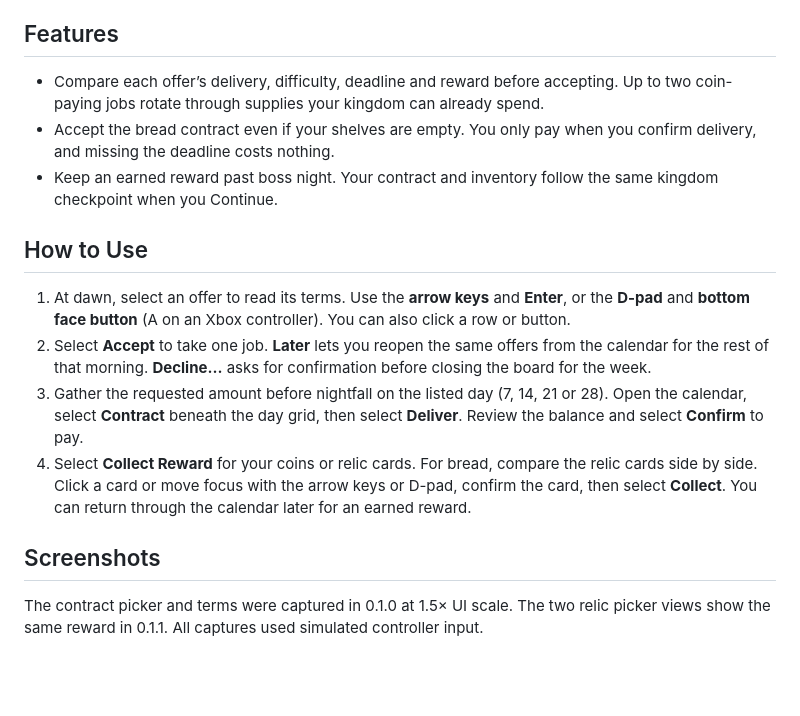
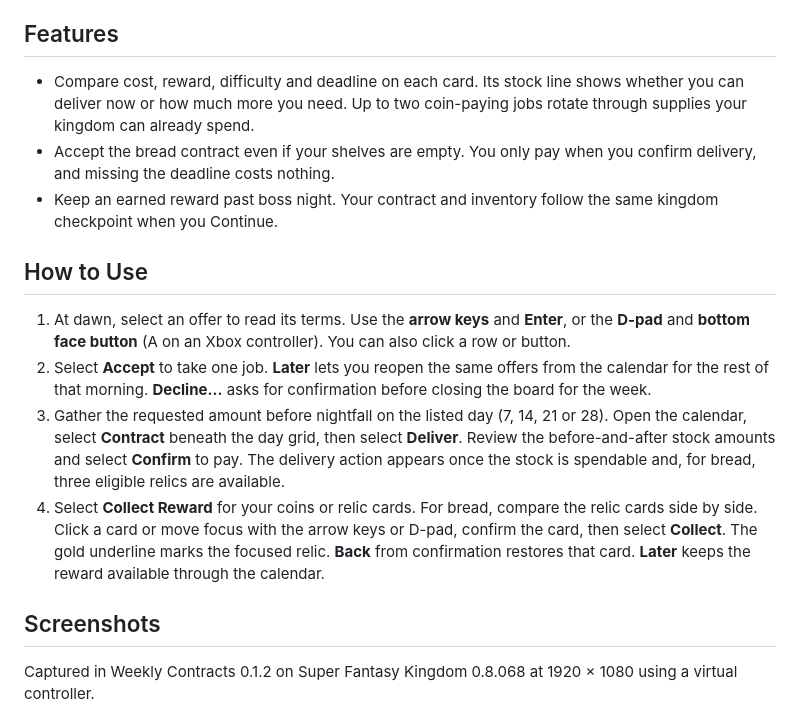
Before and after one commit to GKJ-Super-Fantasy-Kingdom/weekly-contracts, a Markdown page: README.md, the part around one of its changes. GitHub-like rendering; blank space fills up the shorter version.

```diff
--- a/README.md
+++ b/README.md
@@ -4,7 +4,7 @@ Choose an optional delivery at dawn and finish it before the weekly boss night.
 
 ## Features
 
-- Compare each offer’s delivery, difficulty, deadline and reward before accepting. Up to two coin-paying jobs rotate through supplies your kingdom can already spend.
+- Compare cost, reward, difficulty and deadline on each card. Its stock line shows whether you can deliver now or how much more you need. Up to two coin-paying jobs rotate through supplies your kingdom can already spend.
 - Accept the bread contract even if your shelves are empty. You only pay when you confirm delivery, and missing the deadline costs nothing.
 - Keep an earned reward past boss night. Your contract and inventory follow the same kingdom checkpoint when you Continue.
 
@@ -12,10 +12,10 @@ Choose an optional delivery at dawn and finish it before the weekly boss night.
 
 1. At dawn, select an offer to read its terms. Use the **arrow keys** and **Enter**, or the **D-pad** and **bottom face button** (A on an Xbox controller). You can also click a row or button.
 2. Select **Accept** to take one job. **Later** lets you reopen the same offers from the calendar for the rest of that morning. **Decline…** asks for confirmation before closing the board for the week.
-3. Gather the requested amount before nightfall on the listed day (7, 14, 21 or 28). Open the calendar, select **Contract** beneath the day grid, then select **Deliver**. Review the balance and select **Confirm** to pay.
-4. Select **Collect Reward** for your coins or relic cards. For bread, compare the relic cards side by side. Click a card or move focus with the arrow keys or D-pad, confirm the card, then select **Collect**. You can return through the calendar later for an earned reward.
+3. Gather the requested amount before nightfall on the listed day (7, 14, 21 or 28). Open the calendar, select **Contract** beneath the day grid, then select **Deliver**. Review the before-and-after stock amounts and select **Confirm** to pay. The delivery action appears once the stock is spendable and, for bread, three eligible relics are available.
+4. Select **Collect Reward** for your coins or relic cards. For bread, compare the relic cards side by side. Click a card or move focus with the arrow keys or D-pad, confirm the card, then select **Collect**. The gold underline marks the focused relic. **Back** from confirmation restores that card. **Later** keeps the reward available through the calendar.
 
 ## Screenshots
 
-The contract picker and terms were captured in 0.1.0 at 1.5× UI scale. The two relic picker views show the same reward in 0.1.1. All captures used simulated controller input.
+Captured in Weekly Contracts 0.1.2 on Super Fantasy Kingdom 0.8.068 at 1920 × 1080 using a virtual controller.
 
```
Also changed, not shown: other parts of README.md (+12 -12 lines), CHANGELOG.md (+6 -0 lines), CONTRIBUTING.md (+3 -1 lines), docs/visitor-calendar-api.md (added, +50 -0 lines), docs/screenshots/0.1.2/choose-relics-1.5.png (added), docs/screenshots/0.1.2/choose-relics-1.png (added), 14 other files.
